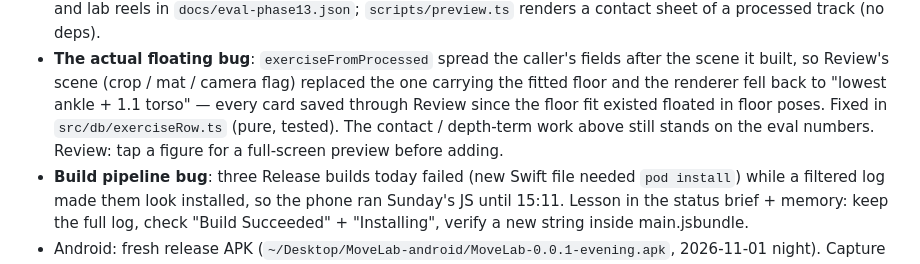
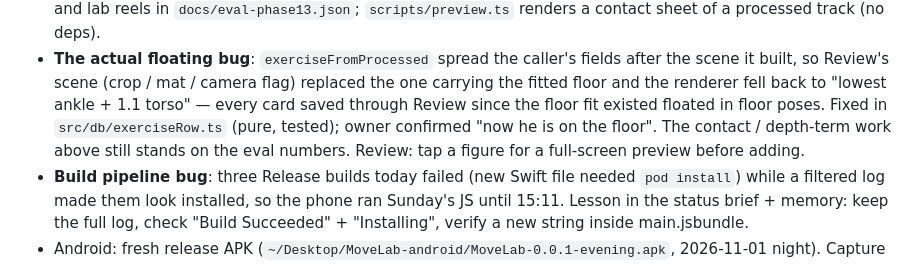
Before and after one commit to segevitsky/movelab, a Markdown page: docs/07-changelog.md, the part around the change. Rendered like a GitHub page.

Commit message:
docs: floor fix confirmed by the owner
Co-Authored-By: Claude Fable 5.1 <noreply@anthropic.com>

```diff
--- a/docs/07-changelog.md
+++ b/docs/07-changelog.md
@@ -24,7 +24,7 @@ _What was done, when, and what is open. Newest first. Keep entries short; detail
 - **The actual floating bug**: `exerciseFromProcessed` spread the caller's fields after the scene it built, so
   Review's scene (crop / mat / camera flag) replaced the one carrying the fitted floor and the renderer fell
   back to "lowest ankle + 1.1 torso" — every card saved through Review since the floor fit existed floated
-  in floor poses. Fixed in `src/db/exerciseRow.ts` (pure, tested). The contact / depth-term work above still
+  in floor poses. Fixed in `src/db/exerciseRow.ts` (pure, tested); owner confirmed "now he is on the floor". The contact / depth-term work above still
   stands on the eval numbers. Review: tap a figure for a full-screen preview before adding.
 - **Build pipeline bug**: three Release builds today failed (new Swift file needed `pod install`) while a filtered
   log made them look installed, so the phone ran Sunday's JS until 15:11. Lesson in the status brief + memory:
```
